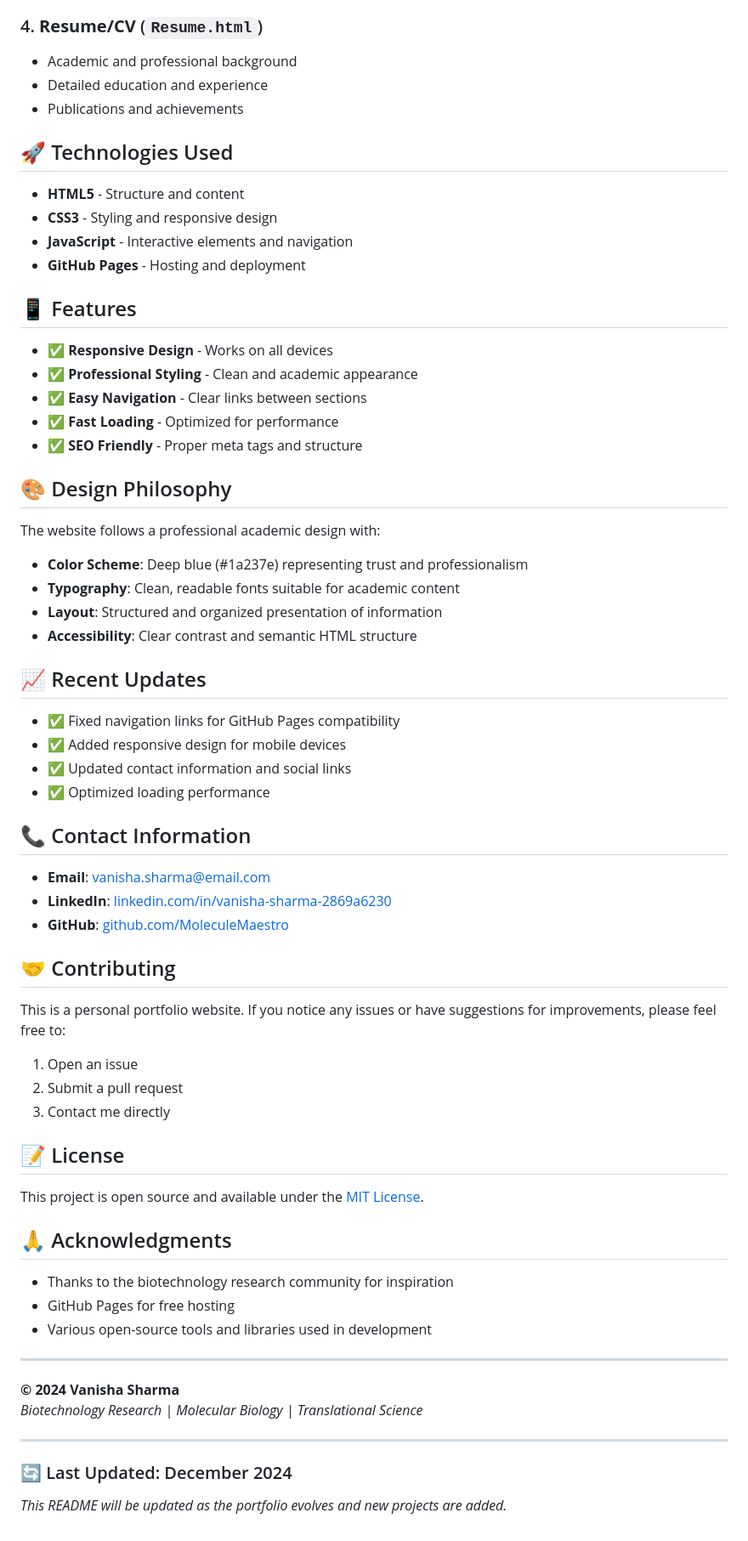
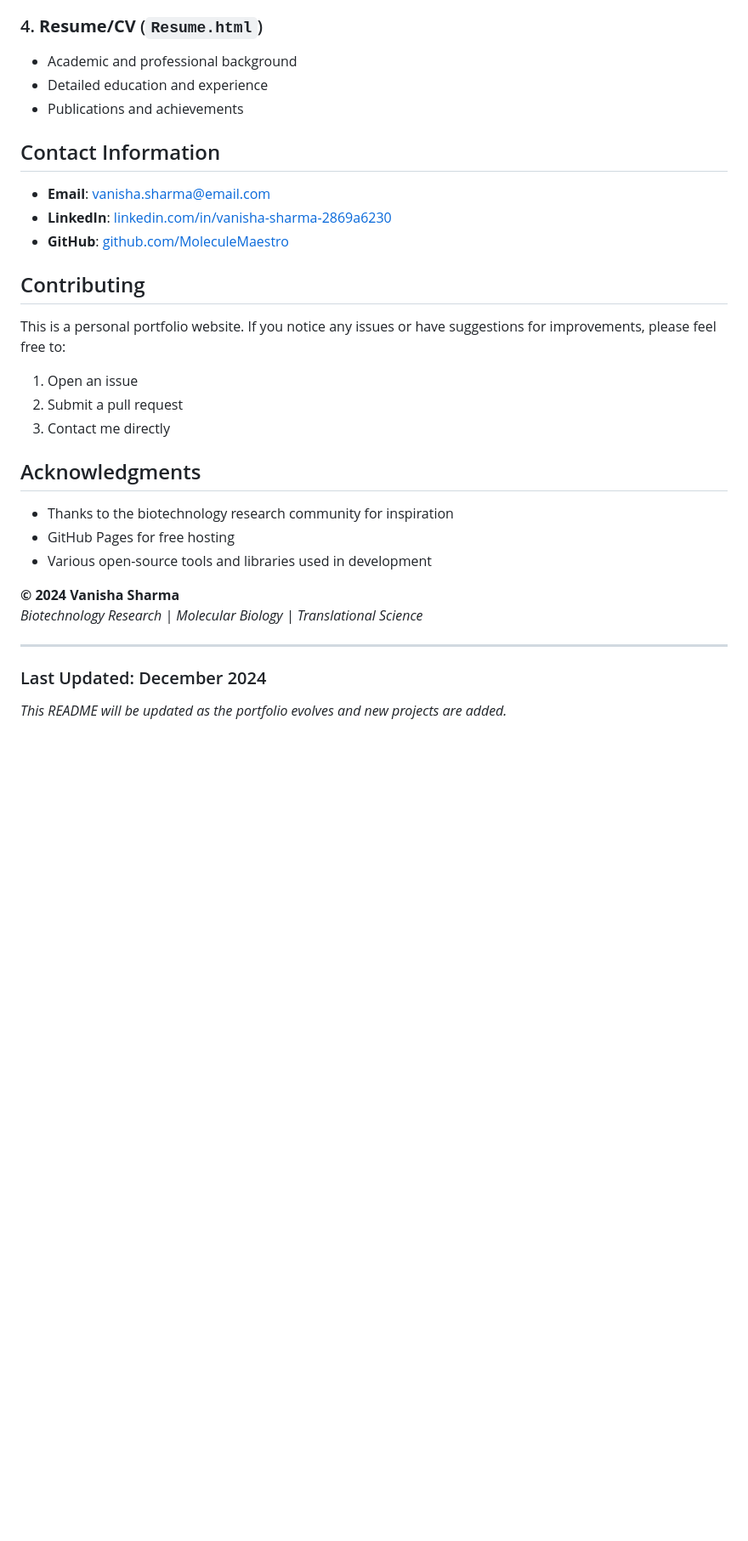
Before and after one commit to Vanisha-hub/MyProfile, a Markdown page: README.md, the part around one of its changes. Shown at 85% size. Rendered like a GitHub page; blank space fills up the shorter version.

```diff
--- a/README.md
+++ b/README.md
@@ -71,66 +69,30 @@ I am a biotechnology postgraduate with hands-on expertise in molecular biology,
 - Detailed education and experience
 - Publications and achievements
 
-## 🚀 Technologies Used
-
-- **HTML5** - Structure and content
-- **CSS3** - Styling and responsive design
-- **JavaScript** - Interactive elements and navigation
-- **GitHub Pages** - Hosting and deployment
-
-## 📱 Features
-
-- ✅ **Responsive Design** - Works on all devices
-- ✅ **Professional Styling** - Clean and academic appearance
-- ✅ **Easy Navigation** - Clear links between sections
-- ✅ **Fast Loading** - Optimized for performance
-- ✅ **SEO Friendly** - Proper meta tags and structure
-
-## 🎨 Design Philosophy
-
-The website follows a professional academic design with:
-- **Color Scheme**: Deep blue (#1a237e) representing trust and professionalism
-- **Typography**: Clean, readable fonts suitable for academic content
-- **Layout**: Structured and organized presentation of information
-- **Accessibility**: Clear contrast and semantic HTML structure
-
-## 📈 Recent Updates
-
-- ✅ Fixed navigation links for GitHub Pages compatibility
-- ✅ Added responsive design for mobile devices
-- ✅ Updated contact information and social links
-- ✅ Optimized loading performance
-
-## 📞 Contact Information
+## Contact Information
 
 - **Email**: [vanisha.sharma@email.com](mailto:vanisha.sharma@email.com)
 - **LinkedIn**: [linkedin.com/in/vanisha-sharma-2869a6230](https://www.linkedin.com/in/vanisha-sharma-2869a6230/)
 - **GitHub**: [github.com/MoleculeMaestro](https://github.com/MoleculeMaestro)
 
-## 🤝 Contributing
+## Contributing
 
 This is a personal portfolio website. If you notice any issues or have suggestions for improvements, please feel free to:
 1. Open an issue
 2. Submit a pull request
 3. Contact me directly
 
-## 📝 License
-
-This project is open source and available under the [MIT License](LICENSE).
-
-## 🙏 Acknowledgments
+## Acknowledgments
 
 - Thanks to the biotechnology research community for inspiration
 - GitHub Pages for free hosting
 - Various open-source tools and libraries used in development
-
----
 
 **© 2024 Vanisha Sharma**
 *Biotechnology Research | Molecular Biology | Translational Science*
 
 ---
 
-### 🔄 Last Updated: December 2024
+### Last Updated: December 2024
 
 *This README will be updated as the portfolio evolves and new projects are added.*
```
Also changed, not shown: other parts of README.md (+7 -9 lines).
